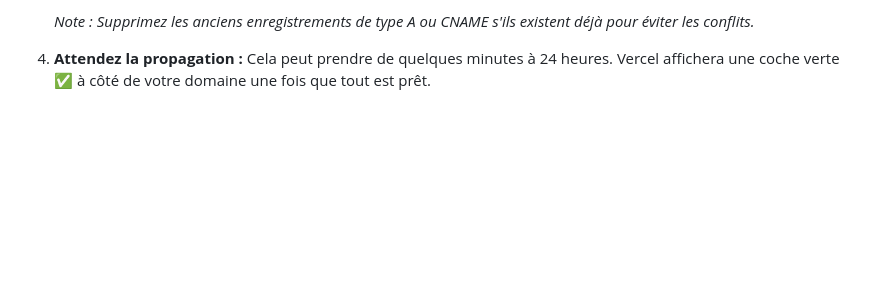
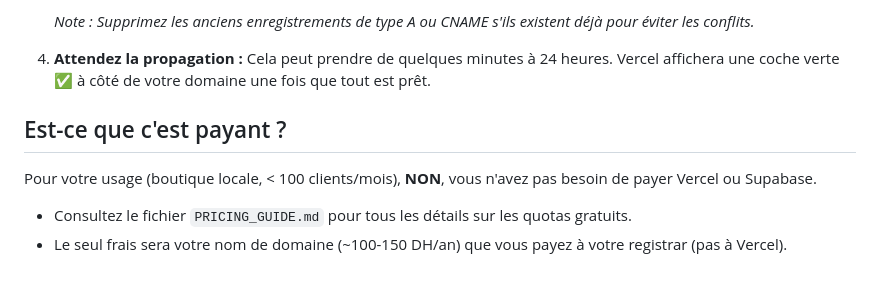
Before and after one commit to Ahmed-Achtatar/LuxFakya, a Markdown page: VERCEL_DEPLOY.md, the part around the change. GitHub-like rendering; blank space fills up the shorter version.

Commit message:
Add pricing guide and update Vercel deployment docs

```diff
--- a/VERCEL_DEPLOY.md
+++ b/VERCEL_DEPLOY.md
@@ -60,3 +60,8 @@ Une fois que vous avez vérifié que tout fonctionne, vous pouvez utiliser votre
 
 4.  **Attendez la propagation :**
     Cela peut prendre de quelques minutes à 24 heures. Vercel affichera une coche verte ✅ à côté de votre domaine une fois que tout est prêt.
+
+## Est-ce que c'est payant ?
+Pour votre usage (boutique locale, < 100 clients/mois), **NON**, vous n'avez pas besoin de payer Vercel ou Supabase.
+*   Consultez le fichier `PRICING_GUIDE.md` pour tous les détails sur les quotas gratuits.
+*   Le seul frais sera votre nom de domaine (~100-150 DH/an) que vous payez à votre registrar (pas à Vercel).
```
Also changed, not shown: PRICING_GUIDE.md (added, +41 -0 lines).
